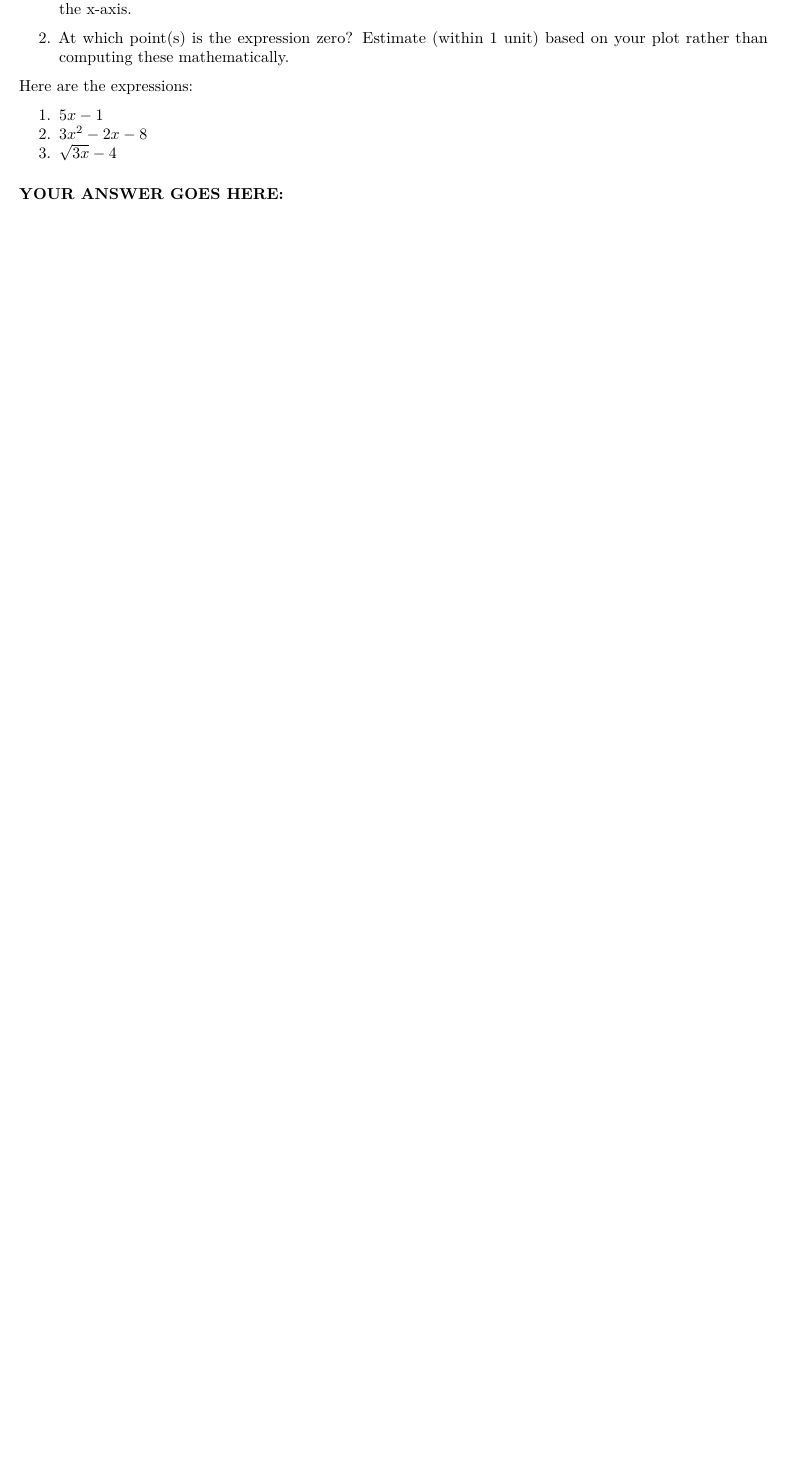
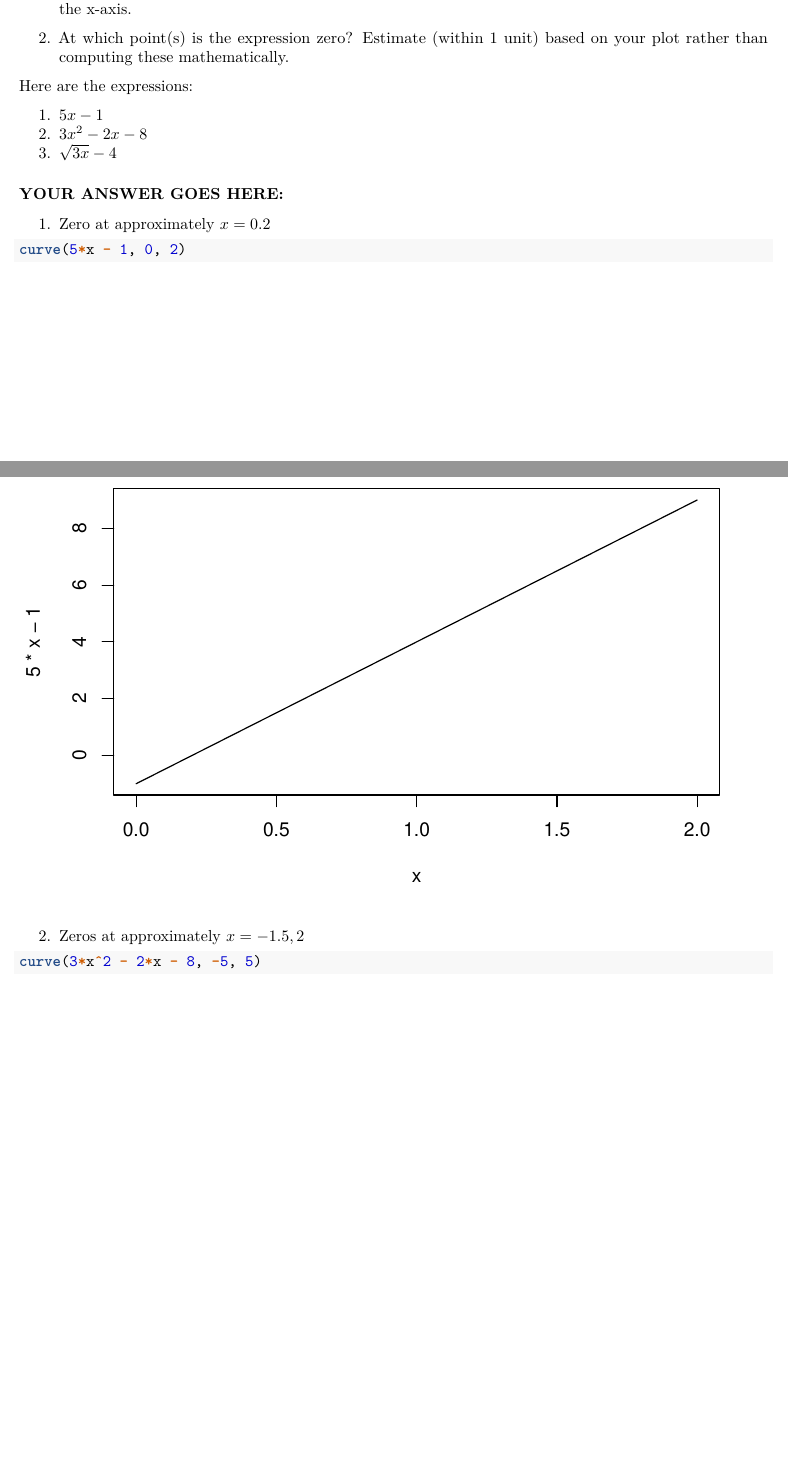
Before and after one commit to evilpegasus/STAT33B, an R Markdown document (Week 3/hw1.Rmd): part of page 2 of 6 before the commit and two parts of pages 2 and 3 of 9 after it, the two joined at a grey line, cut so that both start at the same text, the shorter picture padded with empty space. Rendered offline with R 4.5, knitr and Pandoc, then LaTeX, with nearby package versions; code that draws random numbers runs with fixed seeds of ours.

Commit message:
hw ex1 complete

````diff
--- a/Week 3/hw1.Rmd
+++ b/Week 3/hw1.Rmd
@@ -56,4 +56,11 @@ Here are the expressions:
 
 ### YOUR ANSWER GOES HERE:
 
+1. Zero at approximately $x = 0.2$
+```{r}
+curve(5*x - 1, 0, 2)
+```
 
+2. Zeros at approximately $x = -1.5, 2$
+```{r}
+curve(3*x^2 - 2*x - 8, -5, 5)
````
Also changed, not shown: Week 3/hw1.pdf (added), Week 3/hw1.tex (added), Week 3/hw1.Rmd (8 more changed lines).
